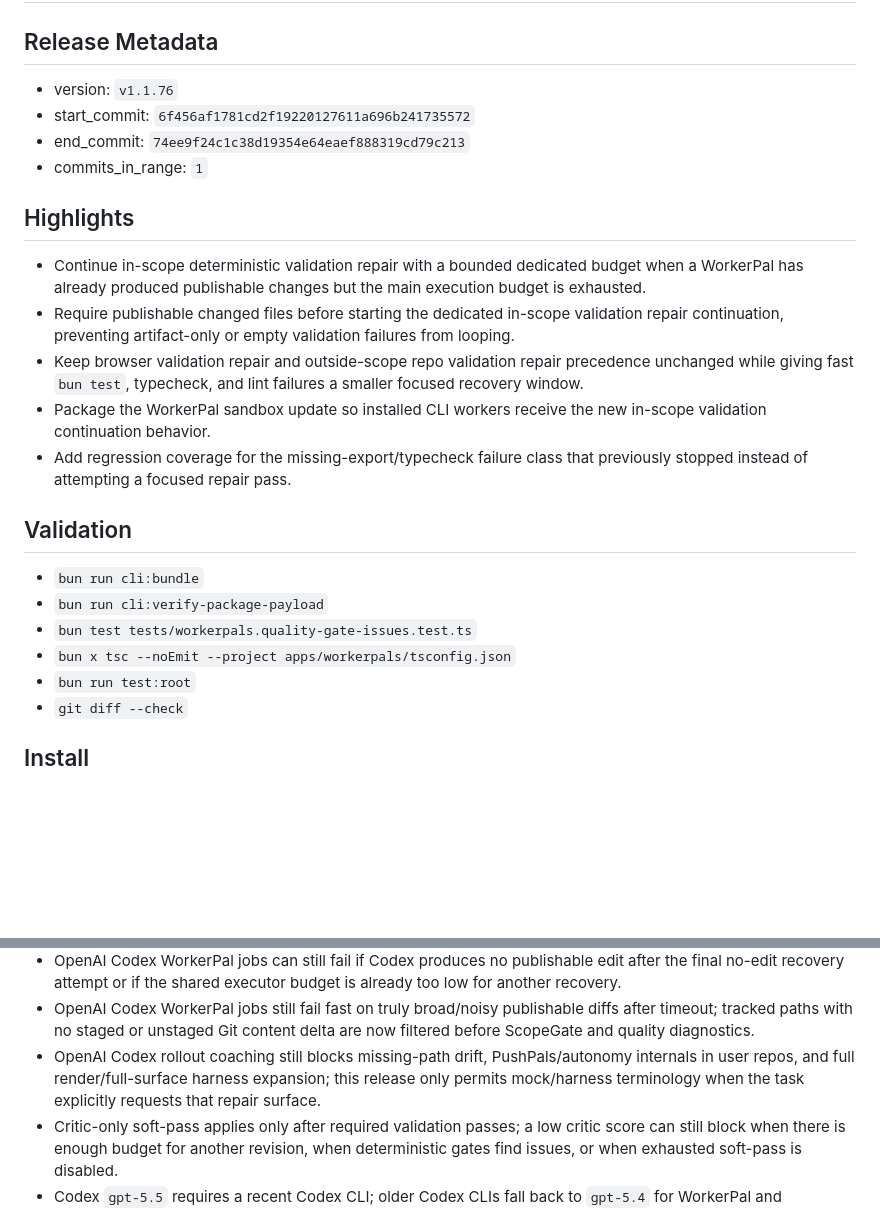
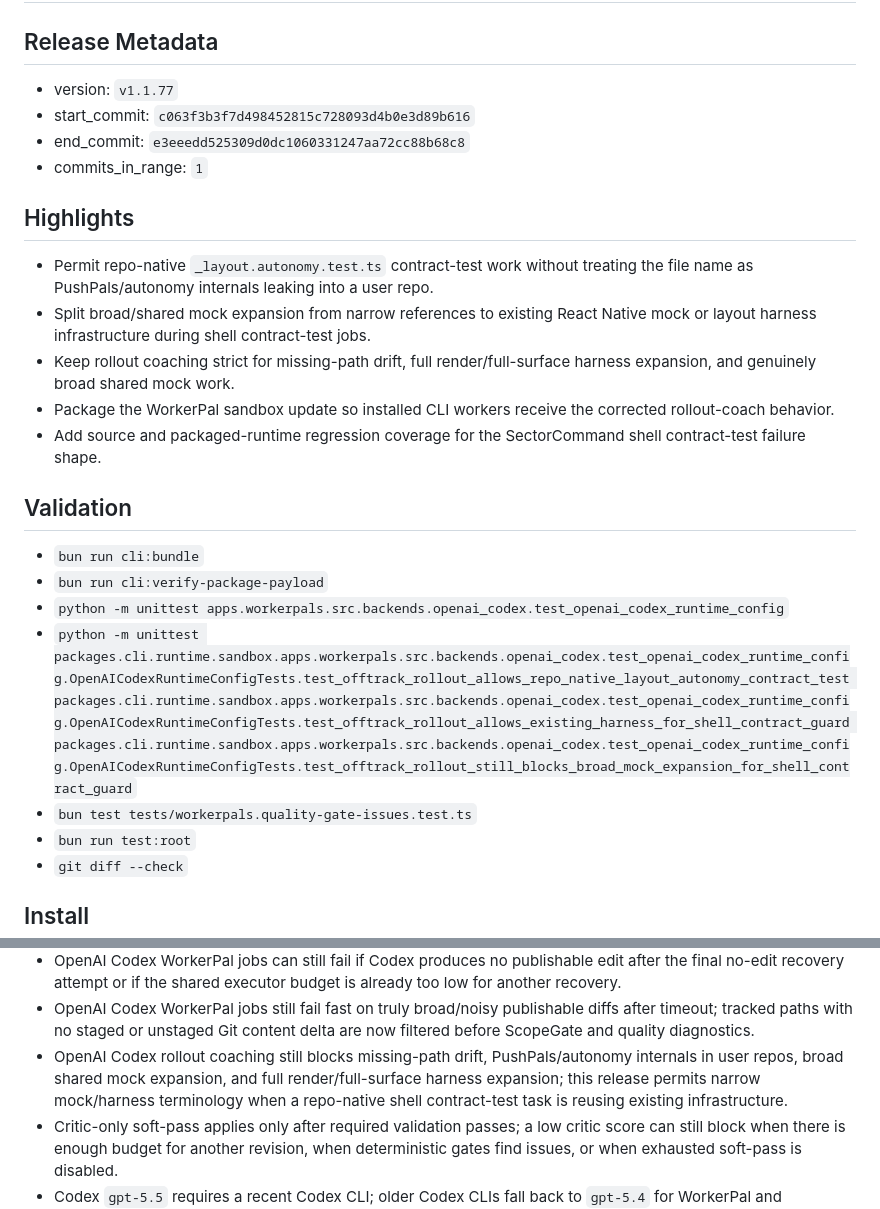
Before and after one commit to PushPalsDev/pushpals, a Markdown page: release_log.md, 2 parts joined by grey strips. GitHub-like rendering; blank space fills up the shorter version.

Commit message:
docs(release): prepare v1.1.77

```diff
--- a/release_log.md
+++ b/release_log.md
@@ -2,25 +2,26 @@
 
 ## Release Metadata
 
-- version: `v1.1.76`
-- start_commit: `6f456af1781cd2f19220127611a696b241735572`
-- end_commit: `74ee9f24c1c38d19354e64eaef888319cd79c213`
+- version: `v1.1.77`
+- start_commit: `c063f3b3f7d498452815c728093d4b0e3d89b616`
+- end_commit: `e3eeedd525309d0dc1060331247aa72cc88b68c8`
 - commits_in_range: `1`
 
 ## Highlights
 
-- Continue in-scope deterministic validation repair with a bounded dedicated budget when a WorkerPal has already produced publishable changes but the main execution budget is exhausted.
-- Require publishable changed files before starting the dedicated in-scope validation repair continuation, preventing artifact-only or empty validation failures from looping.
-- Keep browser validation repair and outside-scope repo validation repair precedence unchanged while giving fast `bun test`, typecheck, and lint failures a smaller focused recovery window.
-- Package the WorkerPal sandbox update so installed CLI workers receive the new in-scope validation continuation behavior.
-- Add regression coverage for the missing-export/typecheck failure class that previously stopped instead of attempting a focused repair pass.
+- Permit repo-native `_layout.autonomy.test.ts` contract-test work without treating the file name as PushPals/autonomy internals leaking into a user repo.
+- Split broad/shared mock expansion from narrow references to existing React Native mock or layout harness infrastructure during shell contract-test jobs.
+- Keep rollout coaching strict for missing-path drift, full render/full-surface harness expansion, and genuinely broad shared mock work.
+- Package the WorkerPal sandbox update so installed CLI workers receive the corrected rollout-coach behavior.
+- Add source and packaged-runtime regression coverage for the SectorCommand shell contract-test failure shape.
 
 ## Validation
 
 - `bun run cli:bundle`
 - `bun run cli:verify-package-payload`
+- `python -m unittest apps.workerpals.src.backends.openai_codex.test_openai_codex_runtime_config`
+- `python -m unittest packages.cli.runtime.sandbox.apps.workerpals.src.backends.openai_codex.test_openai_codex_runtime_config.OpenAICodexRuntimeConfigTests.test_offtrack_rollout_allows_repo_native_layout_autonomy_contract_test packages.cli.runtime.sandbox.apps.workerpals.src.backends.openai_codex.test_openai_codex_runtime_config.OpenAICodexRuntimeConfigTests.test_offtrack_rollout_allows_existing_harness_for_shell_contract_guard packages.cli.runtime.sandbox.apps.workerpals.src.backends.openai_codex.test_openai_codex_runtime_config.OpenAICodexRuntimeConfigTests.test_offtrack_rollout_still_blocks_broad_mock_expansion_for_shell_contract_guard`
 - `bun test tests/workerpals.quality-gate-issues.test.ts`
-- `bun x tsc --noEmit --project apps/workerpals/tsconfig.json`
 - `bun run test:root`
 - `git diff --check`
 
@@ -61,7 +62,7 @@ bun install -g @pushpalsdev/cli
 - Expo Router browser validation now removes linked `node_modules` artifacts before dependency repair; if the offline Bun cache is incomplete, the browser validation may still report a local dependency/setup blocker.
 - OpenAI Codex WorkerPal jobs can still fail if Codex produces no publishable edit after the final no-edit recovery attempt or if the shared executor budget is already too low for another recovery.
 - OpenAI Codex WorkerPal jobs still fail fast on truly broad/noisy publishable diffs after timeout; tracked paths with no staged or unstaged Git content delta are now filtered before ScopeGate and quality diagnostics.
-- OpenAI Codex rollout coaching still blocks missing-path drift, PushPals/autonomy internals in user repos, and full render/full-surface harness expansion; this release only permits mock/harness terminology when the task explicitly requests that repair surface.
+- OpenAI Codex rollout coaching still blocks missing-path drift, PushPals/autonomy internals in user repos, broad shared mock expansion, and full render/full-surface harness expansion; this release permits narrow mock/harness terminology when a repo-native shell contract-test task is reusing existing infrastructure.
 - Critic-only soft-pass applies only after required validation passes; a low critic score can still block when there is enough budget for another revision, when deterministic gates find issues, or when exhausted soft-pass is disabled.
 - Codex `gpt-5.5` requires a recent Codex CLI; older Codex CLIs fall back to `gpt-5.4` for WorkerPal and RemoteBuddy Codex execution when they report model incompatibility.
 - GitHub contribution credit for WorkerPal commits requires the configured commit email to be associated with the target GitHub account.
```
